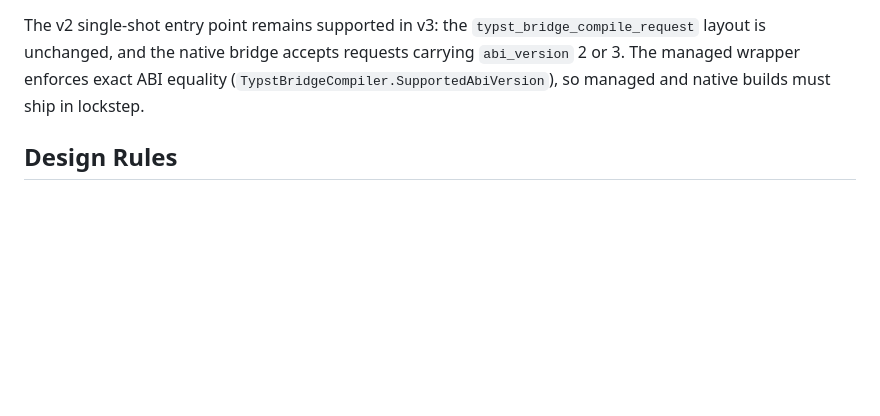
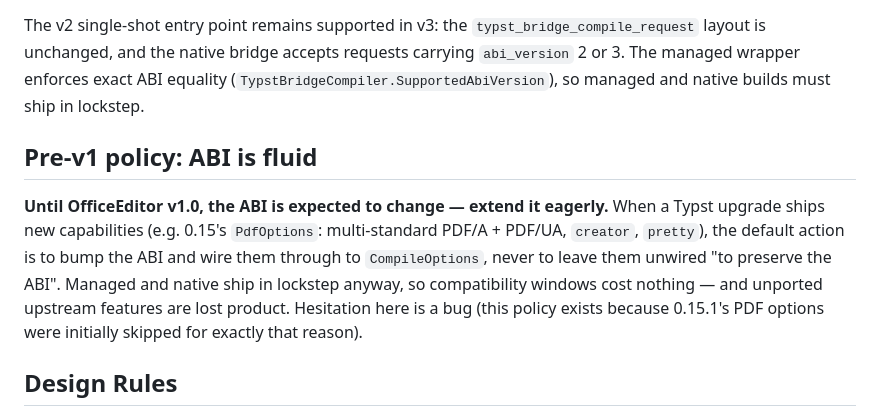
Before and after one commit to MaximeLeBesnerais/OfficeEditor, a Markdown page: TypstBridge/docs/abi.md, the part around the change. GitHub-like rendering; blank space fills up the shorter version.

Commit message:
docs: update ABI policy to clarify expectations for changes before v1.0

```diff
--- a/TypstBridge/docs/abi.md
+++ b/TypstBridge/docs/abi.md
@@ -10,6 +10,10 @@ The ABI is intentionally C-compatible. Rust-owned memory must always be released
 - **v3 (current)** — adds persistent compile sessions (`typst_bridge_session_*`), explicit memoization eviction (`typst_bridge_evict_cache`), and an internal native font cache. `typst_bridge_abi_version` returns `3`.
 
 The v2 single-shot entry point remains supported in v3: the `typst_bridge_compile_request` layout is unchanged, and the native bridge accepts requests carrying `abi_version` 2 or 3. The managed wrapper enforces exact ABI equality (`TypstBridgeCompiler.SupportedAbiVersion`), so managed and native builds must ship in lockstep.
+
+## Pre-v1 policy: ABI is fluid
+
+**Until OfficeEditor v1.0, the ABI is expected to change — extend it eagerly.** When a Typst upgrade ships new capabilities (e.g. 0.15's `PdfOptions`: multi-standard PDF/A + PDF/UA, `creator`, `pretty`), the default action is to bump the ABI and wire them through to `CompileOptions`, never to leave them unwired "to preserve the ABI". Managed and native ship in lockstep anyway, so compatibility windows cost nothing — and unported upstream features are lost product. Hesitation here is a bug (this policy exists because 0.15.1's PDF options were initially skipped for exactly that reason).
 
 ## Design Rules
 
```
